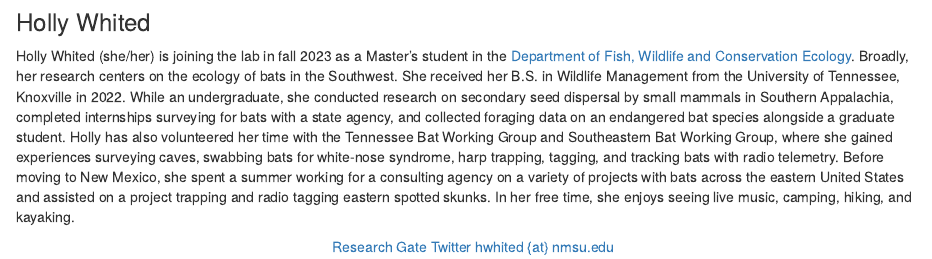
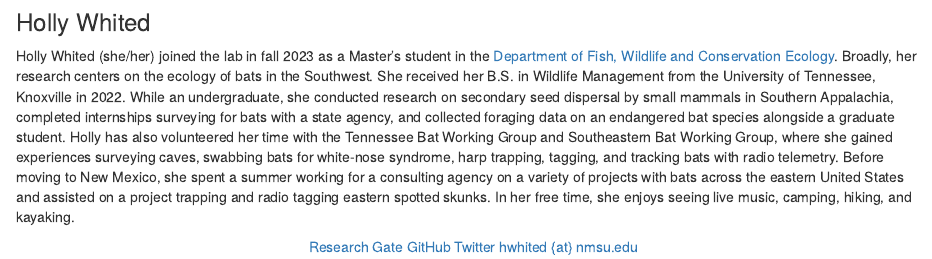
Before and after one commit to LavertyLab/lab-website, an R Markdown document (people.Rmd): the page in a window 1100 px wide, from 1500 px down. Rendered offline with R 4.5, knitr and Pandoc, with nearby package versions; drawn as R Markdown's standard HTML page in place of the format the file asks for.

Commit message:
added BRC-BIO news and minor updates to people

```diff
--- a/people.Rmd
+++ b/people.Rmd
@@ -107,13 +107,15 @@ Brandi Stevenson (she/her) joined the lab in spring 2023 as a Master’s student
 
 ### Holly Whited
 
-Holly Whited (she/her) is joining the lab in fall 2023 as a Master’s student in the [Department of Fish, Wildlife and Conservation Ecology](https://fwce.nmsu.edu/). Broadly, her research centers on the ecology of bats in the Southwest. She received her B.S. in Wildlife Management from the University of Tennessee, Knoxville in 2022. While an undergraduate, she conducted research on secondary seed dispersal by small mammals in Southern Appalachia, completed internships surveying for bats with a state agency, and collected foraging data on an endangered bat species alongside a graduate student. Holly has also volunteered her time with the Tennessee Bat Working Group and Southeastern Bat Working Group, where she gained experiences surveying caves, swabbing bats for white-nose syndrome, harp trapping, tagging, and tracking bats with radio telemetry. Before moving to New Mexico, she spent a summer working for a consulting agency on a variety of projects with bats across the eastern United States and assisted on a project trapping and radio tagging eastern spotted skunks. In her free time, she enjoys seeing live music, camping, hiking, and kayaking.
+Holly Whited (she/her) joined the lab in fall 2023 as a Master’s student in the [Department of Fish, Wildlife and Conservation Ecology](https://fwce.nmsu.edu/). Broadly, her research centers on the ecology of bats in the Southwest. She received her B.S. in Wildlife Management from the University of Tennessee, Knoxville in 2022. While an undergraduate, she conducted research on secondary seed dispersal by small mammals in Southern Appalachia, completed internships surveying for bats with a state agency, and collected foraging data on an endangered bat species alongside a graduate student. Holly has also volunteered her time with the Tennessee Bat Working Group and Southeastern Bat Working Group, where she gained experiences surveying caves, swabbing bats for white-nose syndrome, harp trapping, tagging, and tracking bats with radio telemetry. Before moving to New Mexico, she spent a summer working for a consulting agency on a variety of projects with bats across the eastern United States and assisted on a project trapping and radio tagging eastern spotted skunks. In her free time, she enjoys seeing live music, camping, hiking, and kayaking.
 
 :::
 
 <center>
 <div style="display: inline-block">
 <a href="https://www.researchgate.net/profile/Holly-A-Whited" class="icon-link" target="_blank" rel="noopener"><i class="ai ai-researchgate"></i> Research Gate</a> </div>
+<div style="display: inline-block">
+<a href=https://github.com/hwhit207 class="icon-link" target="_blank" rel="noopener"><i class="fab fa-github"></i> GitHub</a> </div>
 <div style="display: inline-block">
 <a href=https://twitter.com/HollyAWhited class="icon-link" target="_blank" rel="noopener"><i class="fab fa-twitter"></i> Twitter</a></div>
 <div style="display: inline-block">
```
Also changed, not shown: index.Rmd (+2 -0 lines), _footer.html, 13 other files.
